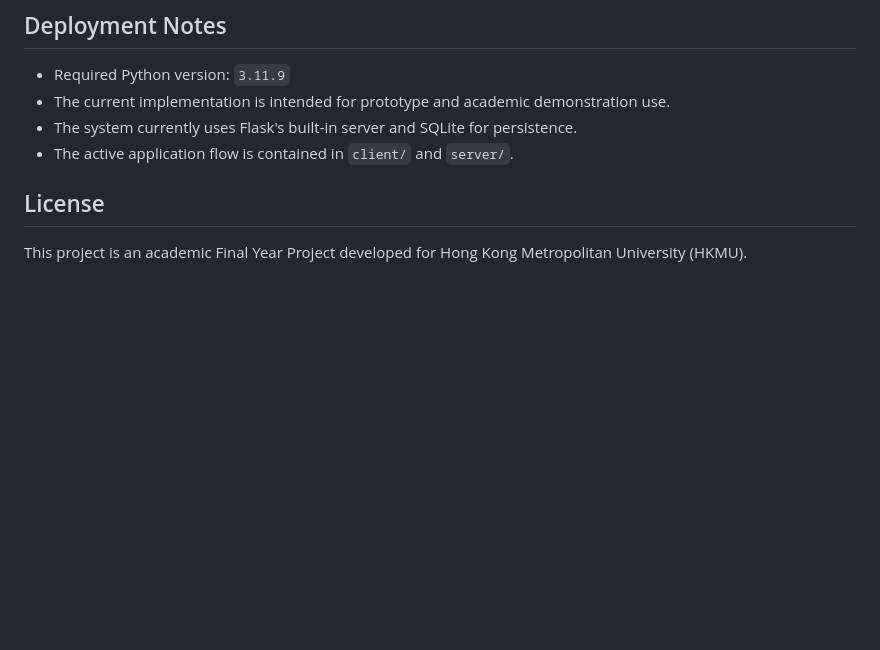
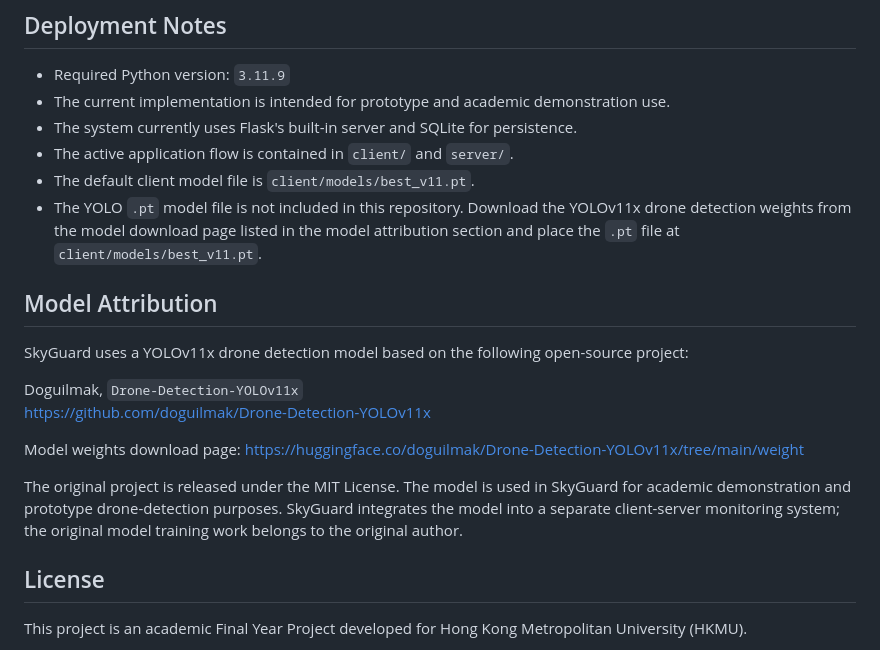
Before and after one commit to Gabriel4037/SkyGuard, a Markdown page: README.md, the part around the change. Rendered like a GitHub page; blank space fills up the shorter version.

Commit message:
Model Upload

```diff
--- a/README.md
+++ b/README.md
@@ -76,6 +76,19 @@ The design separates detection execution from administrative control, allowing d
 - The current implementation is intended for prototype and academic demonstration use.
 - The system currently uses Flask's built-in server and SQLite for persistence.
 - The active application flow is contained in `client/` and `server/`.
+- The default client model file is `client/models/best_v11.pt`.
+- The YOLO `.pt` model file is not included in this repository. Download the YOLOv11x drone detection weights from the model download page listed in the model attribution section and place the `.pt` file at `client/models/best_v11.pt`.
+
+## Model Attribution
+
+SkyGuard uses a YOLOv11x drone detection model based on the following open-source project:
+
+Doguilmak, `Drone-Detection-YOLOv11x`
+https://github.com/doguilmak/Drone-Detection-YOLOv11x
+
+Model weights download page: https://huggingface.co/doguilmak/Drone-Detection-YOLOv11x/tree/main/weight
+
+The original project is released under the MIT License. The model is used in SkyGuard for academic demonstration and prototype drone-detection purposes. SkyGuard integrates the model into a separate client-server monitoring system; the original model training work belongs to the original author.
 
 ## License
 
```
